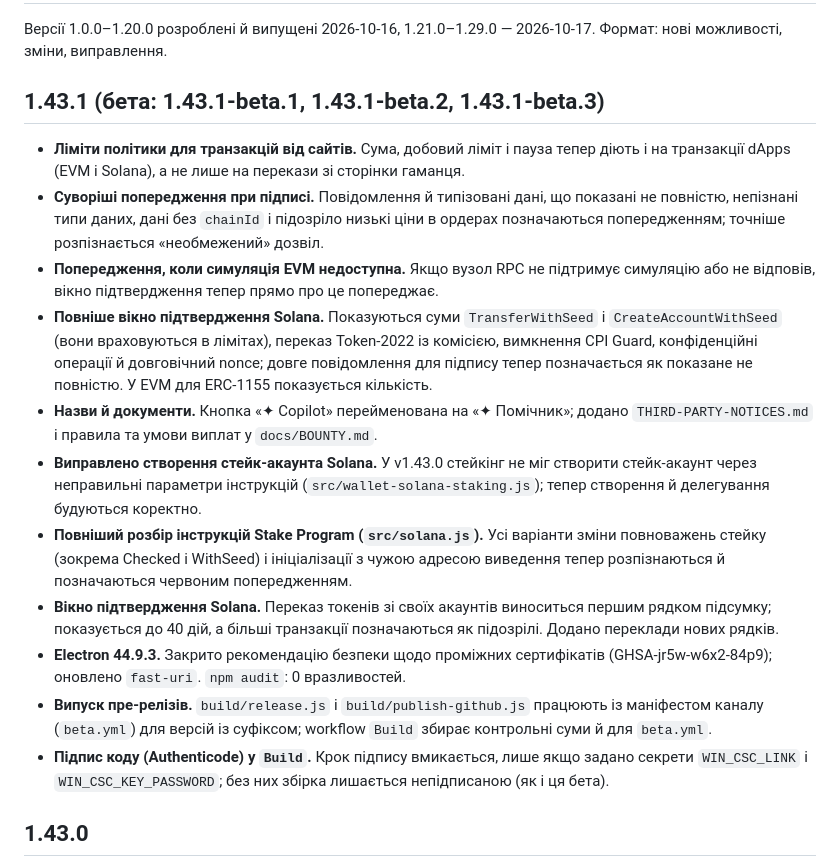
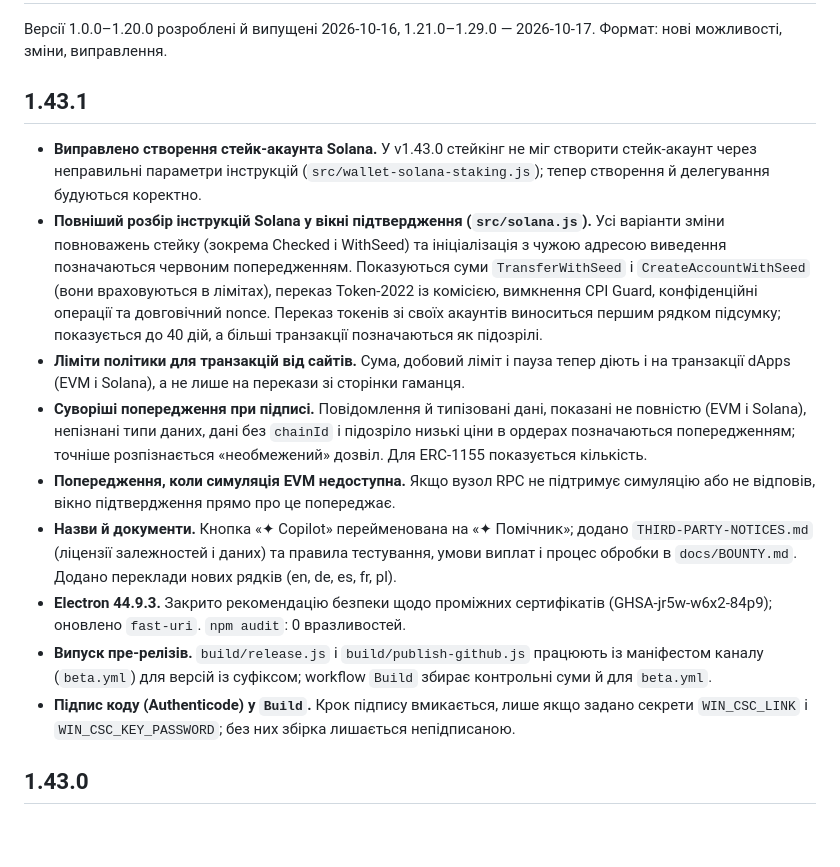
Before and after one commit to ech2corrosionrrd/w3ir-browser, a Markdown page: CHANGELOG.md, the part around the change. Rendered like a GitHub page; blank space fills up the shorter version.

Commit message:
docs: changelog for stable 1.43.1
Co-Authored-By: Claude Sonnet 5.5 <noreply@anthropic.com>

```diff
--- a/CHANGELOG.md
+++ b/CHANGELOG.md
@@ -2,18 +2,16 @@
 
 Версії 1.0.0–1.20.0 розроблені й випущені 2026-10-16, 1.21.0–1.29.0 — 2026-10-17. Формат: нові можливості, зміни, виправлення.
 
-## 1.43.1 (бета: 1.43.1-beta.1, 1.43.1-beta.2, 1.43.1-beta.3)
+## 1.43.1
+- **Виправлено створення стейк-акаунта Solana.** У v1.43.0 стейкінг не міг створити стейк-акаунт через неправильні параметри інструкцій (`src/wallet-solana-staking.js`); тепер створення й делегування будуються коректно.
+- **Повніший розбір інструкцій Solana у вікні підтвердження (`src/solana.js`).** Усі варіанти зміни повноважень стейку (зокрема Checked і WithSeed) та ініціалізація з чужою адресою виведення позначаються червоним попередженням. Показуються суми `TransferWithSeed` і `CreateAccountWithSeed` (вони враховуються в лімітах), переказ Token-2022 із комісією, вимкнення CPI Guard, конфіденційні операції та довговічний nonce. Переказ токенів зі своїх акаунтів виноситься першим рядком підсумку; показується до 40 дій, а більші транзакції позначаються як підозрілі.
 - **Ліміти політики для транзакцій від сайтів.** Сума, добовий ліміт і пауза тепер діють і на транзакції dApps (EVM і Solana), а не лише на перекази зі сторінки гаманця.
-- **Суворіші попередження при підписі.** Повідомлення й типізовані дані, що показані не повністю, непізнані типи даних, дані без `chainId` і підозріло низькі ціни в ордерах позначаються попередженням; точніше розпізнається «необмежений» дозвіл.
-- **Попередження, коли симуляція EVM недоступна.** Якщо вузол RPC не підтримує симуляцію або не відповів, вікно підтвердження тепер прямо про це попереджає.
-- **Повніше вікно підтвердження Solana.** Показуються суми `TransferWithSeed` і `CreateAccountWithSeed` (вони враховуються в лімітах), переказ Token-2022 із комісією, вимкнення CPI Guard, конфіденційні операції й довговічний nonce; довге повідомлення для підпису тепер позначається як показане не повністю. У EVM для ERC-1155 показується кількість.
-- **Назви й документи.** Кнопка «✦ Copilot» перейменована на «✦ Помічник»; додано `THIRD-PARTY-NOTICES.md` і правила та умови виплат у `docs/BOUNTY.md`.
-- **Виправлено створення стейк-акаунта Solana.** У v1.43.0 стейкінг не міг створити стейк-акаунт через неправильні параметри інструкцій (`src/wallet-solana-staking.js`); тепер створення й делегування будуються коректно.
-- **Повніший розбір інструкцій Stake Program (`src/solana.js`).** Усі варіанти зміни повноважень стейку (зокрема Checked і WithSeed) і ініціалізації з чужою адресою виведення тепер розпізнаються й позначаються червоним попередженням.
-- **Вікно підтвердження Solana.** Переказ токенів зі своїх акаунтів виноситься першим рядком підсумку; показується до 40 дій, а більші транзакції позначаються як підозрілі. Додано переклади нових рядків.
+- **Суворіші попередження при підписі.** Повідомлення й типізовані дані, показані не повністю (EVM і Solana), непізнані типи даних, дані без `chainId` і підозріло низькі ціни в ордерах позначаються попередженням; точніше розпізнається «необмежений» дозвіл. Для ERC-1155 показується кількість.
+- **Попередження, коли симуляція EVM недоступна.** Якщо вузол RPC не підтримує симуляцію або не відповів, вікно підтвердження прямо про це попереджає.
+- **Назви й документи.** Кнопка «✦ Copilot» перейменована на «✦ Помічник»; додано `THIRD-PARTY-NOTICES.md` (ліцензії залежностей і даних) та правила тестування, умови виплат і процес обробки в `docs/BOUNTY.md`. Додано переклади нових рядків (en, de, es, fr, pl).
 - **Electron 44.9.3.** Закрито рекомендацію безпеки щодо проміжних сертифікатів (GHSA-jr5w-w6x2-84p9); оновлено `fast-uri`. `npm audit`: 0 вразливостей.
 - **Випуск пре-релізів.** `build/release.js` і `build/publish-github.js` працюють із маніфестом каналу (`beta.yml`) для версій із суфіксом; workflow `Build` збирає контрольні суми й для `beta.yml`.
-- **Підпис коду (Authenticode) у `Build`.** Крок підпису вмикається, лише якщо задано секрети `WIN_CSC_LINK` і `WIN_CSC_KEY_PASSWORD`; без них збірка лишається непідписаною (як і ця бета).
+- **Підпис коду (Authenticode) у `Build`.** Крок підпису вмикається, лише якщо задано секрети `WIN_CSC_LINK` і `WIN_CSC_KEY_PASSWORD`; без них збірка лишається непідписаною.
 
 ## 1.43.0
 - **W3IR Shield Privacy Center (центр контролю приватності).** У панелі інструментів додано спливаючу панель Shield Privacy Center (кнопка 🛡): швидкий перегляд заблокованих елементів на поточному сайті, швидкий тумблер увімкнення/вимкнення щита для домену, індикація поточного режиму захисту («Стандартний», «Суворий», «Максимальний»), стан блокування сторонніх cookie, статус захисту від відбитків (Anti-Fingerprinting: нормалізація екрана й Canvas noise injection), захист WebRTC від витоку локальної IP-адреси та індикатор очищення трекінгових параметрів URL (`src/protection.js`, `ui/overlay.js`).
```
